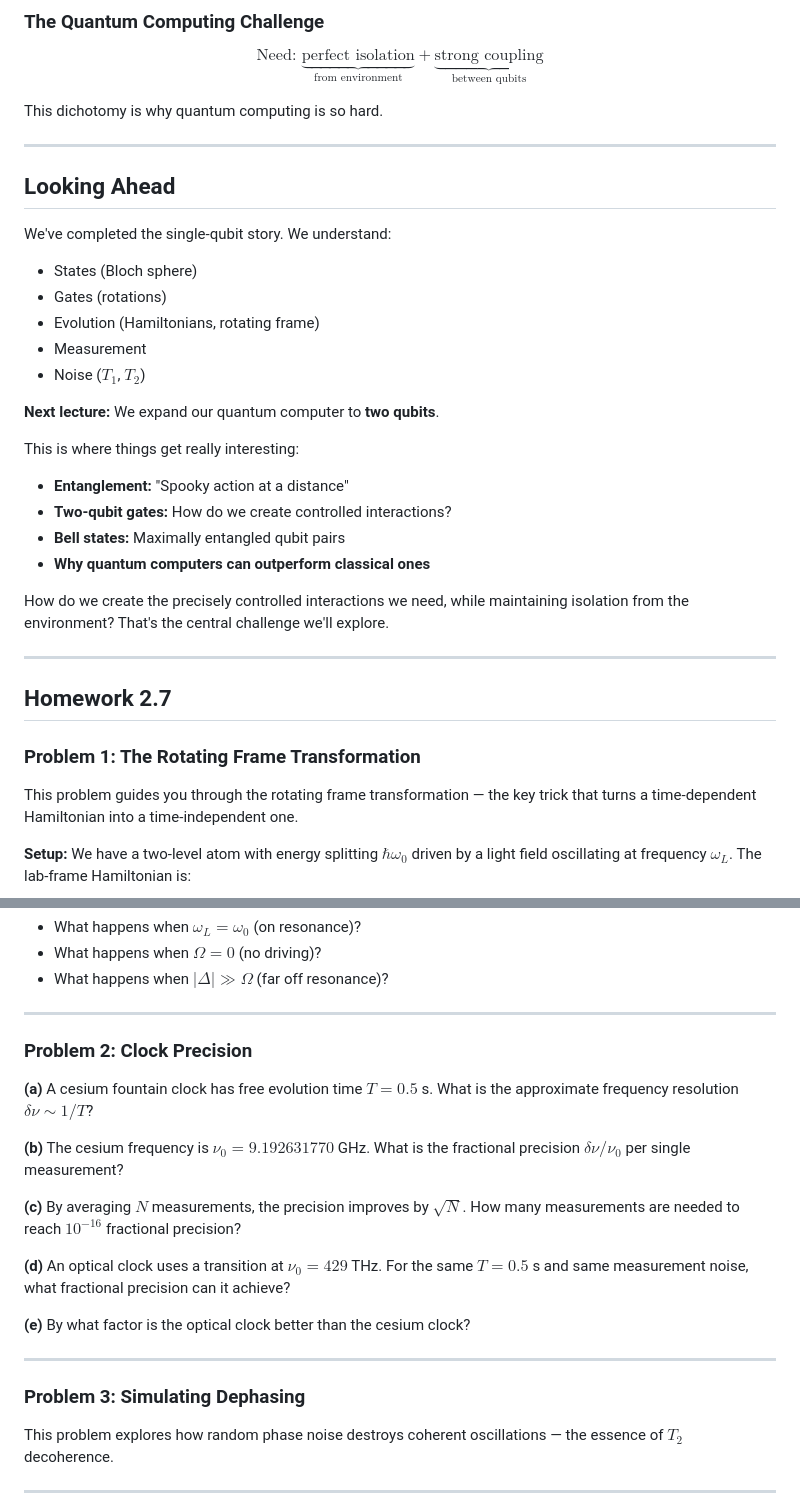
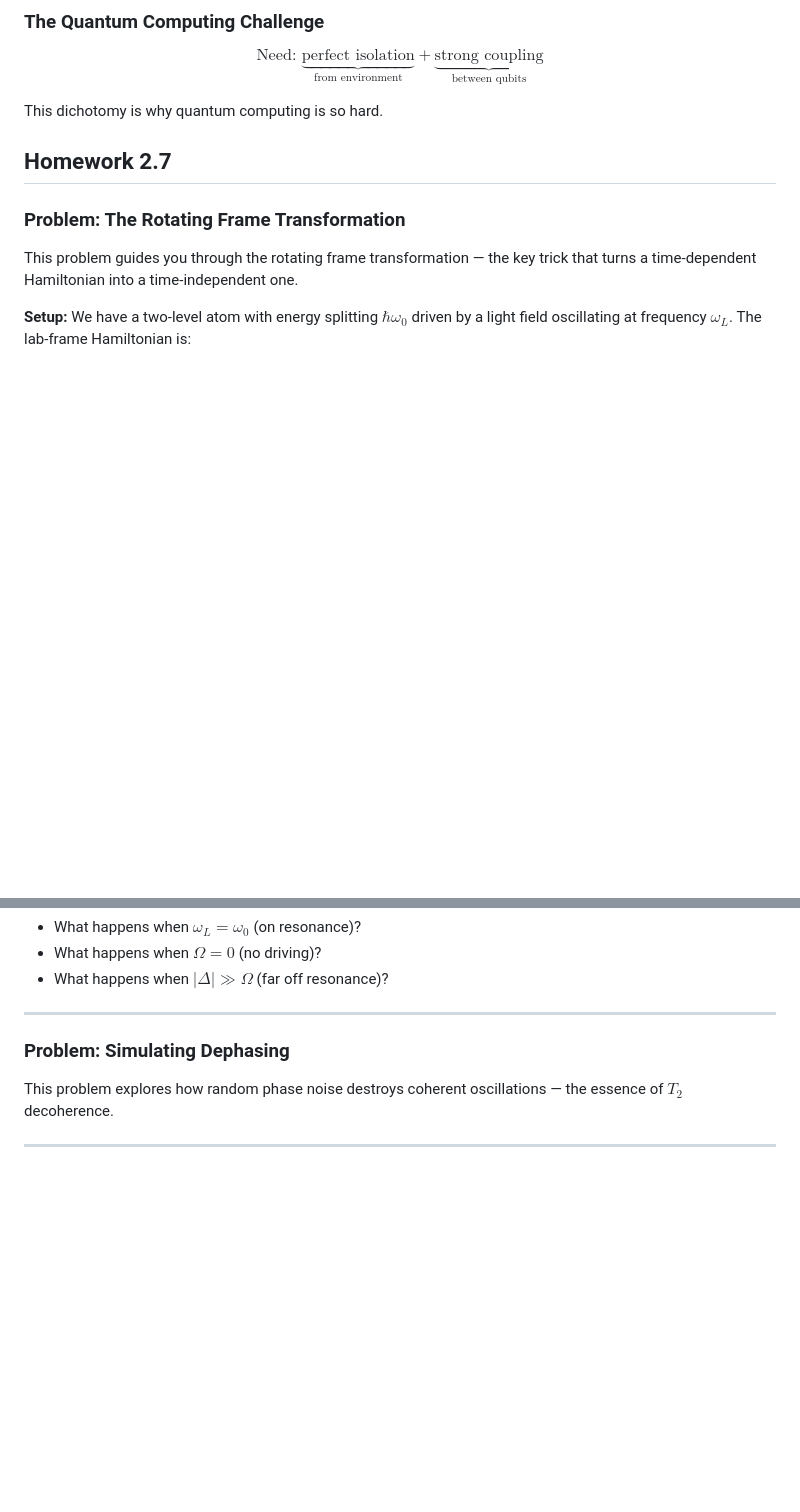
Before and after one commit to PHYS349/phys349.github.io, a Markdown page: lectures/02_07_lecture.md, 2 parts joined by grey strips. Drawn GitHub-style; blank space fills up the shorter version.

Commit message:
Comment out select problems and remove preview
Wrap the Ramsey Sequence (02_06_lecture.md) and Clock Precision (02_07_lecture.md) problems in HTML comments to hide them temporarily. Remove the 'Looking Ahead' preview section from 02_07_lecture.md. Also normalize a few problem headings by dropping numeric prefixes (e.g., Problem 1 -> Problem). These edits simplify the lecture flow and hide optional or in-progress exercises.

```diff
--- a/lectures/02_07_lecture.md
+++ b/lectures/02_07_lecture.md
@@ -655,32 +655,11 @@ $$\text{Need: } \underbrace{\text{perfect isolation}}_{\text{from environment}}
 
 This dichotomy is why quantum computing is so hard.
 
----
 
-## Looking Ahead
-
-We've completed the single-qubit story. We understand:
-- States (Bloch sphere)
-- Gates (rotations)
-- Evolution (Hamiltonians, rotating frame)
-- Measurement
-- Noise ($T_1$, $T_2$)
-
-**Next lecture:** We expand our quantum computer to **two qubits**.
-
-This is where things get really interesting:
-- **Entanglement:** "Spooky action at a distance"
-- **Two-qubit gates:** How do we create controlled interactions?
-- **Bell states:** Maximally entangled qubit pairs
-- **Why quantum computers can outperform classical ones**
-
-How do we create the precisely controlled interactions we need, while maintaining isolation from the environment? That's the central challenge we'll explore.
-
----
 
 ## Homework 2.7
 
-### Problem 1: The Rotating Frame Transformation
+### Problem: The Rotating Frame Transformation
 
 This problem guides you through the rotating frame transformation — the key trick that turns a time-dependent Hamiltonian into a time-independent one.
 
@@ -764,7 +743,7 @@ where $\Delta = \omega_0 - \omega_L$ is the **detuning**.
 - What happens when $|\Delta| \gg \Omega$ (far off resonance)?
 
 ---
-
+<!--
 ### Problem 2: Clock Precision
 
 **(a)** A cesium fountain clock has free evolution time $T = 0.5$ s. What is the approximate frequency resolution $\delta\nu \sim 1/T$?
@@ -777,9 +756,9 @@ where $\Delta = \omega_0 - \omega_L$ is the **detuning**.
 
 **(e)** By what factor is the optical clock better than the cesium clock?
 
----
+--- -->
 
-### Problem 3: Simulating Dephasing
+### Problem: Simulating Dephasing
 
 This problem explores how random phase noise destroys coherent oscillations — the essence of $T_2$ decoherence.
 
```
Also changed, not shown: lectures/02_06_lecture.md (+2 -2 lines).
